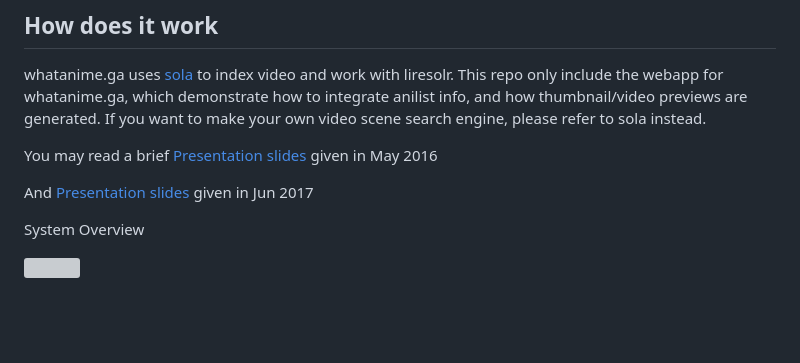
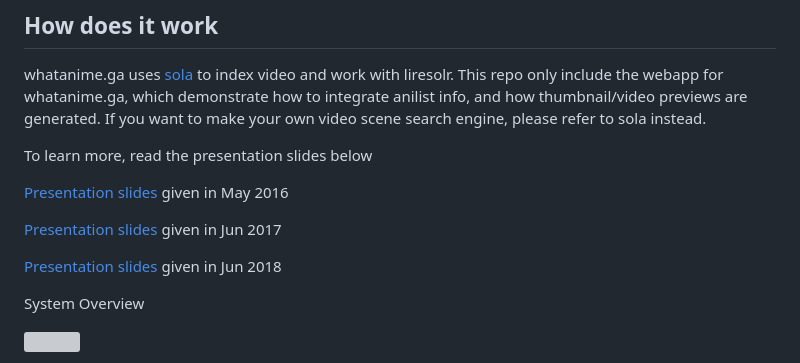
Before and after one commit to MexicoosMo/lateralblas, a Markdown page: README.md, the part around the change. Rendered like a GitHub page; blank space fills up the shorter version; grey boxes are pictures that could not be loaded.

```diff
--- a/README.md
+++ b/README.md
@@ -26,9 +26,13 @@ Search result tells you which moment it appears.
 
 whatanime.ga uses [sola](https://github.com/soruly/sola) to index video and work with liresolr. This repo only include the webapp for whatanime.ga, which demonstrate how to integrate anilist info, and how thumbnail/video previews are generated. If you want to make your own video scene search engine, please refer to sola instead.
 
-You may read a brief [Presentation slides](https://go-talks.appspot.com/github.com/soruly/slides/whatanime.ga.slide) given in May 2016
+To learn more, read the presentation slides below
 
-And [Presentation slides](https://go-talks.appspot.com/github.com/soruly/slides/whatanime.ga-2017.slide) given in Jun 2017
+[Presentation slides](https://go-talks.appspot.com/github.com/soruly/slides/whatanime.ga.slide) given in May 2016
+
+[Presentation slides](https://go-talks.appspot.com/github.com/soruly/slides/whatanime.ga-2017.slide) given in Jun 2017
+
+[Presentation slides](https://go-talks.appspot.com/github.com/soruly/slides/whatanime.ga-2018.slide) given in Jun 2018
 
 System Overview
 
```
